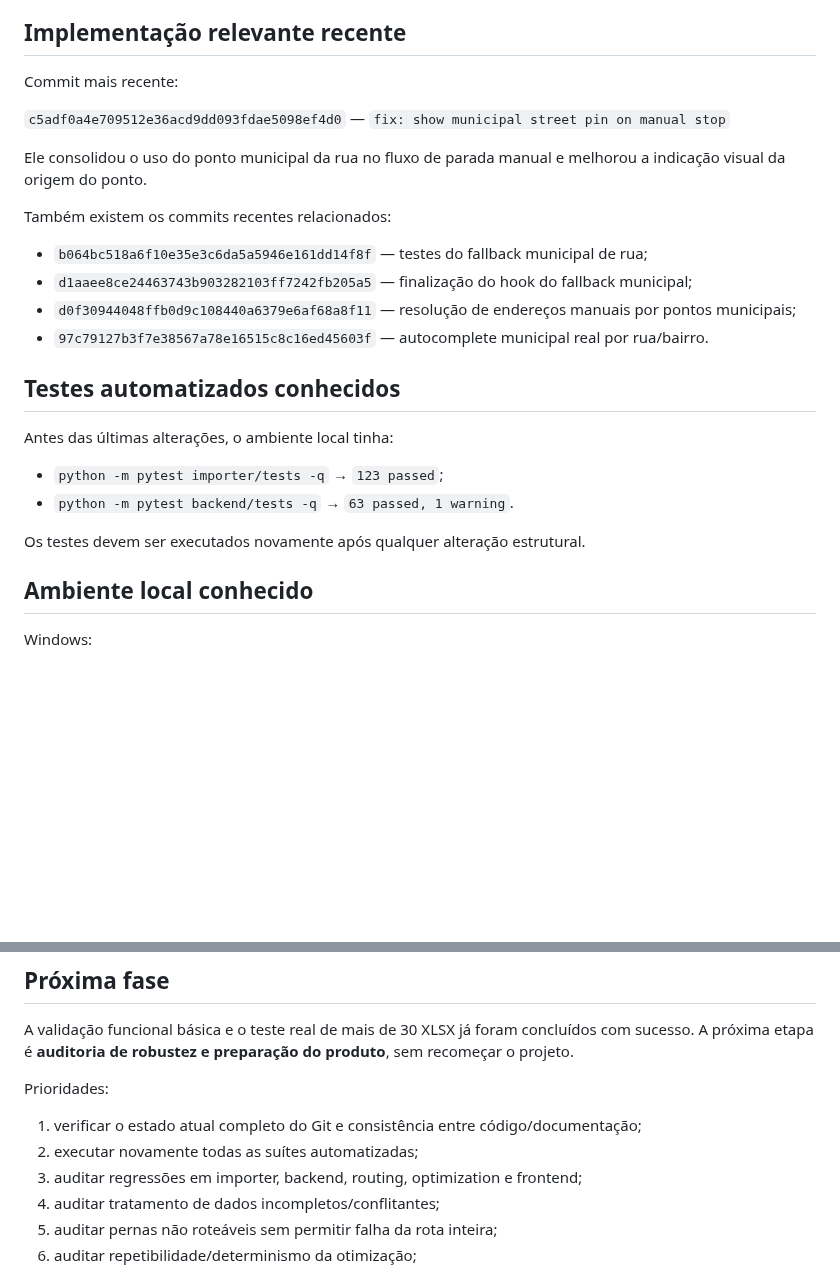
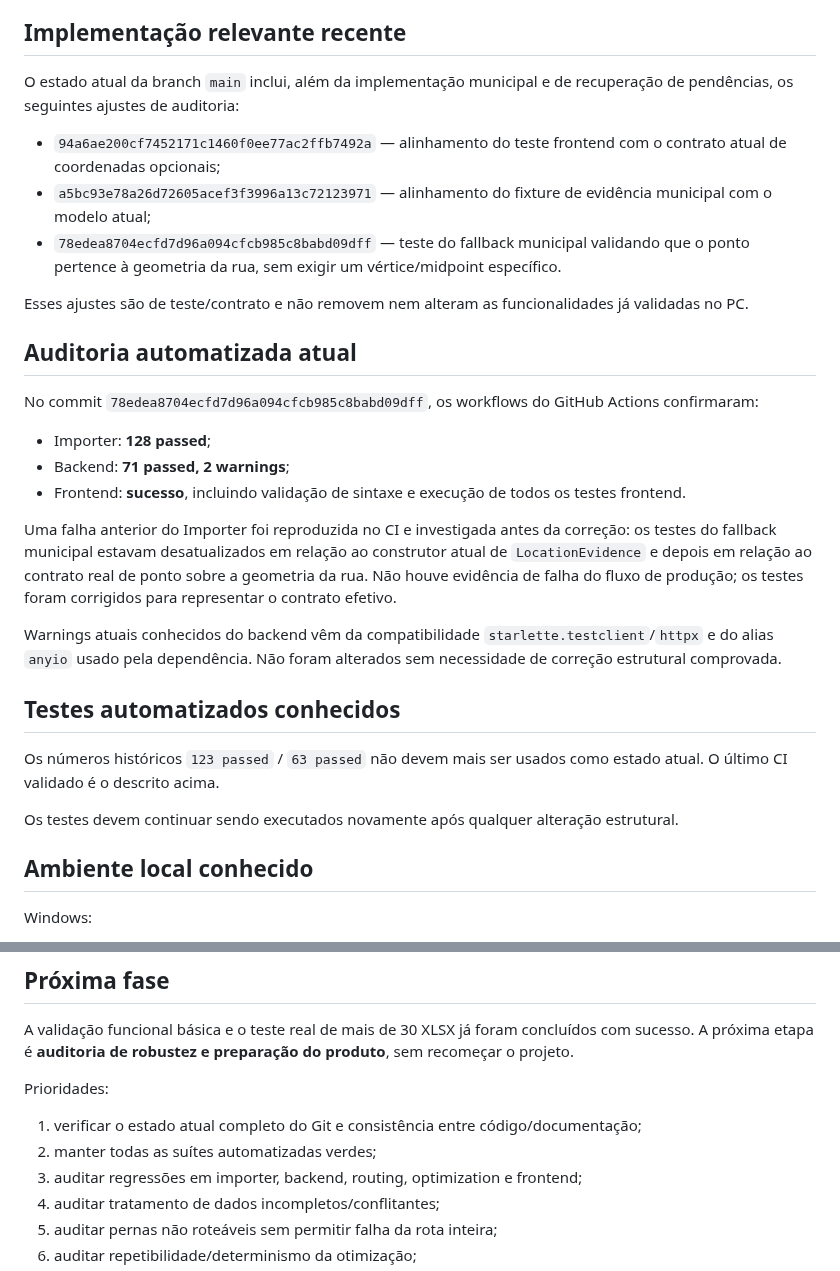
Before and after one commit to heldergaraujo2/Otimizer, a Markdown page: PROJECT_MEMORY/11_HANDOFF.md, 2 parts joined by grey strips. Drawn GitHub-style; blank space fills up the shorter version.

Commit message:
docs: record current robustness audit state

```diff
--- a/PROJECT_MEMORY/11_HANDOFF.md
+++ b/PROJECT_MEMORY/11_HANDOFF.md
@@ -67,27 +67,31 @@ A posição automática é um ponto da geometria da rua, não uma alegação de
 
 ## Implementação relevante recente
 
-Commit mais recente:
+O estado atual da branch `main` inclui, além da implementação municipal e de recuperação de pendências, os seguintes ajustes de auditoria:
 
-`c5adf0a4e709512e36acd9dd093fdae5098ef4d0` — `fix: show municipal street pin on manual stop`
+- `94a6ae200cf7452171c1460f0ee77ac2ffb7492a` — alinhamento do teste frontend com o contrato atual de coordenadas opcionais;
+- `a5bc93e78a26d72605acef3f3996a13c72123971` — alinhamento do fixture de evidência municipal com o modelo atual;
+- `78edea8704ecfd7d96a094cfcb985c8babd09dff` — teste do fallback municipal validando que o ponto pertence à geometria da rua, sem exigir um vértice/midpoint específico.
 
-Ele consolidou o uso do ponto municipal da rua no fluxo de parada manual e melhorou a indicação visual da origem do ponto.
+Esses ajustes são de teste/contrato e não removem nem alteram as funcionalidades já validadas no PC.
 
-Também existem os commits recentes relacionados:
+## Auditoria automatizada atual
 
-- `b064bc518a6f10e35e3c6da5a5946e161dd14f8f` — testes do fallback municipal de rua;
-- `d1aaee8ce24463743b903282103ff7242fb205a5` — finalização do hook do fallback municipal;
-- `d0f30944048ffb0d9c108440a6379e6af68a8f11` — resolução de endereços manuais por pontos municipais;
-- `97c79127b3f7e38567a78e16515c8c16ed45603f` — autocomplete municipal real por rua/bairro.
+No commit `78edea8704ecfd7d96a094cfcb985c8babd09dff`, os workflows do GitHub Actions confirmaram:
+
+- Importer: **128 passed**;
+- Backend: **71 passed, 2 warnings**;
+- Frontend: **sucesso**, incluindo validação de sintaxe e execução de todos os testes frontend.
+
+Uma falha anterior do Importer foi reproduzida no CI e investigada antes da correção: os testes do fallback municipal estavam desatualizados em relação ao construtor atual de `LocationEvidence` e depois em relação ao contrato real de ponto sobre a geometria da rua. Não houve evidência de falha do fluxo de produção; os testes foram corrigidos para representar o contrato efetivo.
+
+Warnings atuais conhecidos do backend vêm da compatibilidade `starlette.testclient`/`httpx` e do alias `anyio` usado pela dependência. Não foram alterados sem necessidade de correção estrutural comprovada.
 
 ## Testes automatizados conhecidos
 
-Antes das últimas alterações, o ambiente local tinha:
+Os números históricos `123 passed` / `63 passed` não devem mais ser usados como estado atual. O último CI validado é o descrito acima.
 
-- `python -m pytest importer/tests -q` → `123 passed`;
-- `python -m pytest backend/tests -q` → `63 passed, 1 warning`.
-
-Os testes devem ser executados novamente após qualquer alteração estrutural.
+Os testes devem continuar sendo executados novamente após qualquer alteração estrutural.
 
 ## Ambiente local conhecido
 
@@ -125,7 +129,7 @@ A validação funcional básica e o teste real de mais de 30 XLSX já foram conc
 Prioridades:
 
 1. verificar o estado atual completo do Git e consistência entre código/documentação;
-2. executar novamente todas as suítes automatizadas;
+2. manter todas as suítes automatizadas verdes;
 3. auditar regressões em importer, backend, routing, optimization e frontend;
 4. auditar tratamento de dados incompletos/conflitantes;
 5. auditar pernas não roteáveis sem permitir falha da rota inteira;
```
